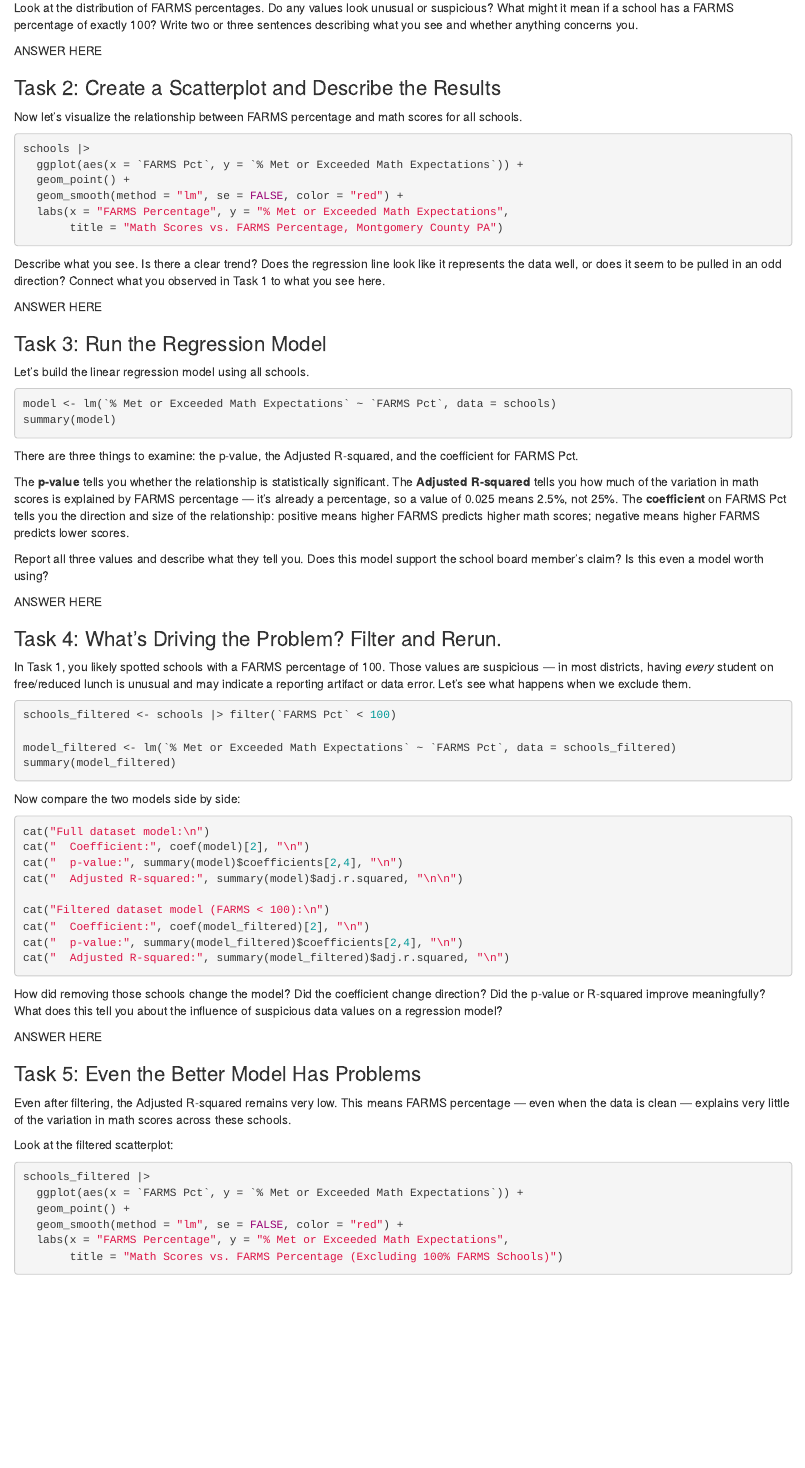
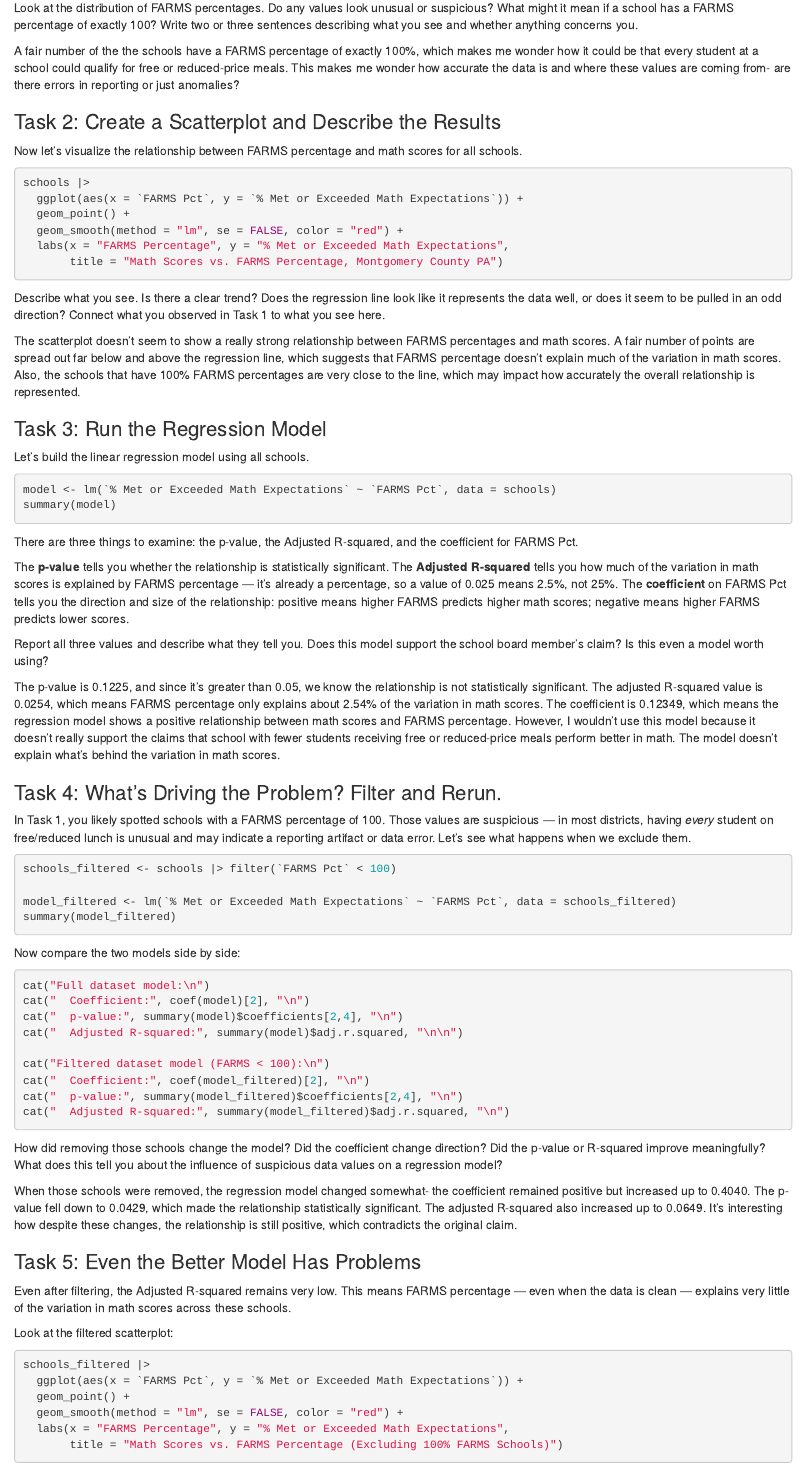
Before and after one commit to dfung28-cloud/jour405, an R Markdown document (activities/MathScoresRegression.Rmd): the page in a window 1100 px wide, from 660 px down. Rendered offline with R 4.5, knitr and Pandoc, with nearby package versions; the code chunks are not run, so their results and figures are left out.

Commit message:
Update MathScoresRegression.Rmd

```diff
--- a/activities/MathScoresRegression.Rmd
+++ b/activities/MathScoresRegression.Rmd
@@ -32,7 +32,7 @@ schools |> arrange(`FARMS Pct`) |> head(10)
 
 Look at the distribution of FARMS percentages. Do any values look unusual or suspicious? What might it mean if a school has a FARMS percentage of exactly 100? Write two or three sentences describing what you see and whether anything concerns you.
 
-ANSWER HERE
+A fair number of the the schools have a FARMS percentage of exactly 100%, which makes me wonder how it could be that every student at a school could qualify for free or reduced-price meals. This makes me wonder how accurate the data is and where these values are coming from- are there errors in reporting or just anomalies?
 
 
 ### Task 2: Create a Scatterplot and Describe the Results
@@ -50,7 +50,7 @@ schools |>
 
 Describe what you see. Is there a clear trend? Does the regression line look like it represents the data well, or does it seem to be pulled in an odd direction? Connect what you observed in Task 1 to what you see here.
 
-ANSWER HERE
+The scatterplot doesn't seem to show a really strong relationship between FARMS percentages and math scores. A fair number of points are spread out far below and above the regression line, which suggests that FARMS percentage doesn't explain much of the variation in math scores. Also, the schools that have 100% FARMS percentages are very close to the line, which may impact how accurately the overall relationship is represented.
 
 
 ### Task 3: Run the Regression Model
@@ -68,7 +68,8 @@ The **p-value** tells you whether the relationship is statistically significant.
 
 Report all three values and describe what they tell you. Does this model support the school board member's claim? Is this even a model worth using?
 
-ANSWER HERE
+
+The p-value is 0.1225, and since it's greater than 0.05, we know the relationship is not statistically significant. The adjusted R-squared value is 0.0254, which means FARMS percentage only explains about 2.54% of the variation in math scores. The coefficient is 0.12349, which means the regression model shows a positive relationship between math scores and FARMS percentage. However, I wouldn't use this model because it doesn't really support the claims that school with fewer students receiving free or reduced-price meals perform better in math. The model doesn't explain what's behind the variation in math scores.
 
 
 ### Task 4: What's Driving the Problem? Filter and Rerun.
@@ -98,7 +99,8 @@ cat("  Adjusted R-squared:", summary(model_filtered)$adj.r.squared, "\n")
 
 How did removing those schools change the model? Did the coefficient change direction? Did the p-value or R-squared improve meaningfully? What does this tell you about the influence of suspicious data values on a regression model?
 
-ANSWER HERE
+When those schools were removed, the regression model changed somewhat- the coefficient remained positive but increased up to 0.4040. The p-value fell down to 0.0429, which made the relationship statistically significant. The adjusted R-squared also increased up to 0.0649.
+It's interesting how despite these changes, the relationship is still positive, which contradicts the original claim.
 
 
 ### Task 5: Even the Better Model Has Problems
```
Also changed, not shown: activities/MathScoresRegression.Rmd (6 more changed lines).
